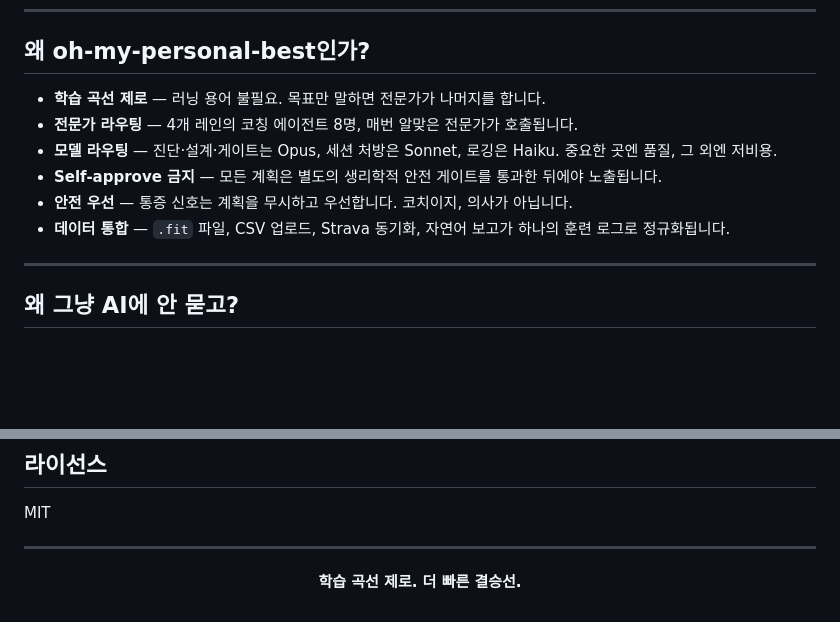
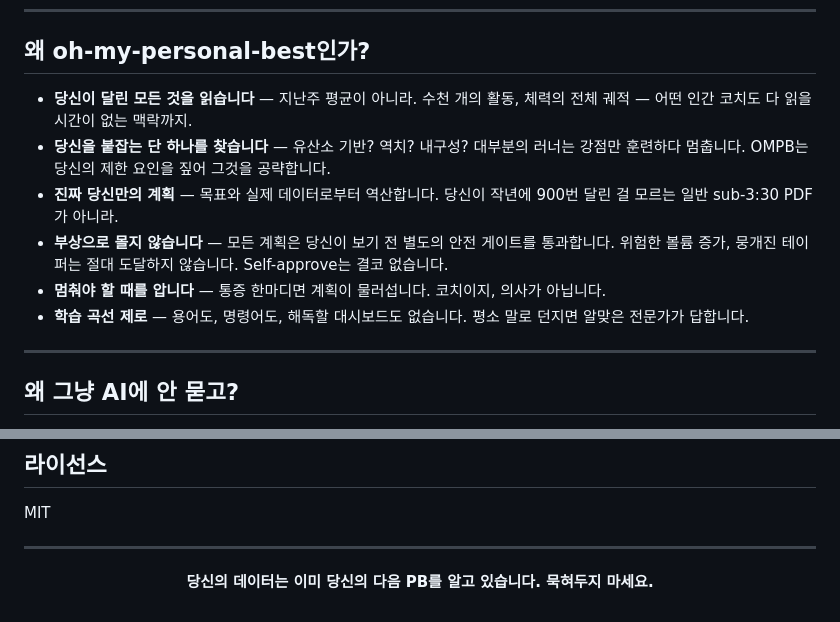
Before and after one commit to seungwee-choi/oh-my-personal-best, a Markdown page: README.ko.md, 2 parts joined by grey strips. GitHub-like rendering; blank space fills up the shorter version.

```diff
--- a/README.ko.md
+++ b/README.ko.md
@@ -98,12 +98,12 @@ OMPB는 당신의 원시 활동 기록을 "지금 어디에 있고, 다음에
 
 ## 왜 oh-my-personal-best인가?
 
-- **학습 곡선 제로** — 러닝 용어 불필요. 목표만 말하면 전문가가 나머지를 합니다.
-- **전문가 라우팅** — 4개 레인의 코칭 에이전트 8명, 매번 알맞은 전문가가 호출됩니다.
-- **모델 라우팅** — 진단·설계·게이트는 Opus, 세션 처방은 Sonnet, 로깅은 Haiku. 중요한 곳엔 품질, 그 외엔 저비용.
-- **Self-approve 금지** — 모든 계획은 별도의 생리학적 안전 게이트를 통과한 뒤에야 노출됩니다.
-- **안전 우선** — 통증 신호는 계획을 무시하고 우선합니다. 코치이지, 의사가 아닙니다.
-- **데이터 통합** — `.fit` 파일, CSV 업로드, Strava 동기화, 자연어 보고가 하나의 훈련 로그로 정규화됩니다.
+- **당신이 달린 모든 것을 읽습니다** — 지난주 평균이 아니라. 수천 개의 활동, 체력의 전체 궤적 — 어떤 인간 코치도 다 읽을 시간이 없는 맥락까지.
+- **당신을 붙잡는 단 하나를 찾습니다** — 유산소 기반? 역치? 내구성? 대부분의 러너는 강점만 훈련하다 멈춥니다. OMPB는 당신의 제한 요인을 짚어 그것을 공략합니다.
+- **진짜 당신만의 계획** — 목표와 실제 데이터로부터 역산합니다. 당신이 작년에 900번 달린 걸 모르는 일반 sub-3:30 PDF가 아니라.
+- **부상으로 몰지 않습니다** — 모든 계획은 당신이 보기 전 별도의 안전 게이트를 통과합니다. 위험한 볼륨 증가, 뭉개진 테이퍼는 절대 도달하지 않습니다. Self-approve는 결코 없습니다.
+- **멈춰야 할 때를 압니다** — 통증 한마디면 계획이 물러섭니다. 코치이지, 의사가 아닙니다.
+- **학습 곡선 제로** — 용어도, 명령어도, 해독할 대시보드도 없습니다. 평소 말로 던지면 알맞은 전문가가 답합니다.
 
 ---
 
@@ -281,6 +281,6 @@ MIT
 
 <div align="center">
 
-**학습 곡선 제로. 더 빠른 결승선.**
+**당신의 데이터는 이미 당신의 다음 PB를 알고 있습니다. 묵혀두지 마세요.**
 
 </div>
```
Also changed, not shown: README.md (+7 -7 lines).
